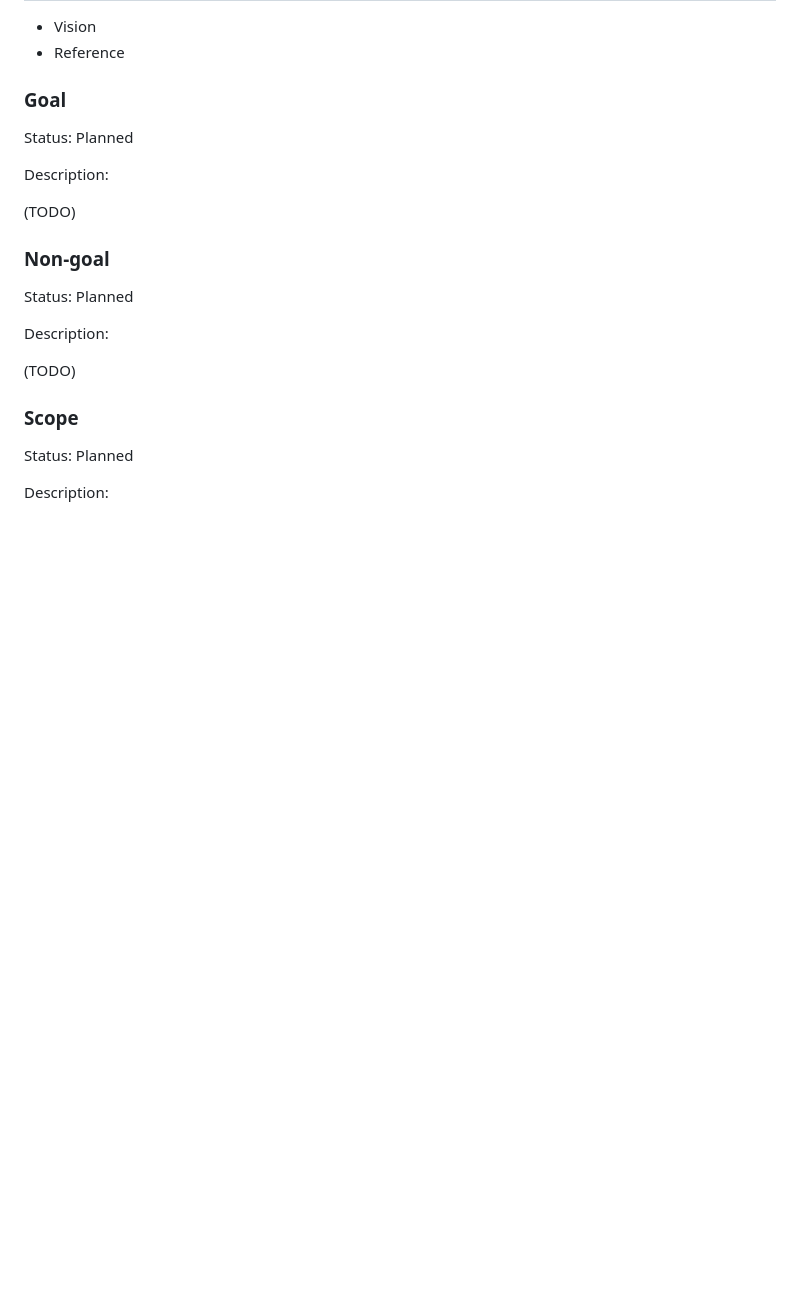
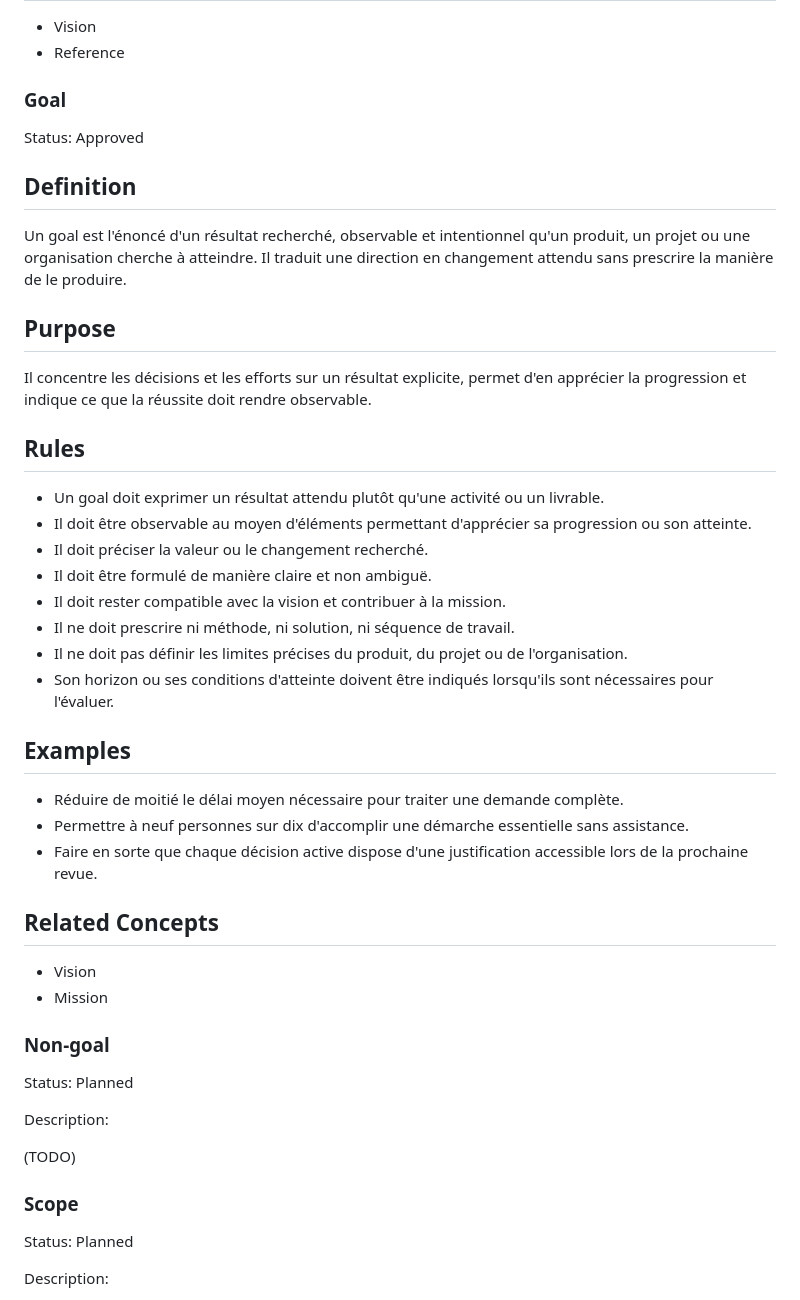
Before and after one commit to gonzadd79/AtelierCatalogue, a Markdown page: DevelopmentPlaybook/reference/Semantic_Reference.md, the part around the change. Rendered like a GitHub page; blank space fills up the shorter version.

Commit message:
Define Goal concept

```diff
--- a/DevelopmentPlaybook/reference/Semantic_Reference.md
+++ b/DevelopmentPlaybook/reference/Semantic_Reference.md
@@ -72,11 +72,37 @@ Elle relie l'activité présente à une contribution utile et fournit un repère
 
 ### Goal
 
-Status: Planned
+Status: Approved
 
-Description:
+## Definition
 
-(TODO)
+Un goal est l'énoncé d'un résultat recherché, observable et intentionnel qu'un produit, un projet ou une organisation cherche à atteindre. Il traduit une direction en changement attendu sans prescrire la manière de le produire.
+
+## Purpose
+
+Il concentre les décisions et les efforts sur un résultat explicite, permet d'en apprécier la progression et indique ce que la réussite doit rendre observable.
+
+## Rules
+
+- Un goal doit exprimer un résultat attendu plutôt qu'une activité ou un livrable.
+- Il doit être observable au moyen d'éléments permettant d'apprécier sa progression ou son atteinte.
+- Il doit préciser la valeur ou le changement recherché.
+- Il doit être formulé de manière claire et non ambiguë.
+- Il doit rester compatible avec la vision et contribuer à la mission.
+- Il ne doit prescrire ni méthode, ni solution, ni séquence de travail.
+- Il ne doit pas définir les limites précises du produit, du projet ou de l'organisation.
+- Son horizon ou ses conditions d'atteinte doivent être indiqués lorsqu'ils sont nécessaires pour l'évaluer.
+
+## Examples
+
+- Réduire de moitié le délai moyen nécessaire pour traiter une demande complète.
+- Permettre à neuf personnes sur dix d'accomplir une démarche essentielle sans assistance.
+- Faire en sorte que chaque décision active dispose d'une justification accessible lors de la prochaine revue.
+
+## Related Concepts
+
+- Vision
+- Mission
 
 ### Non-goal
 
```
